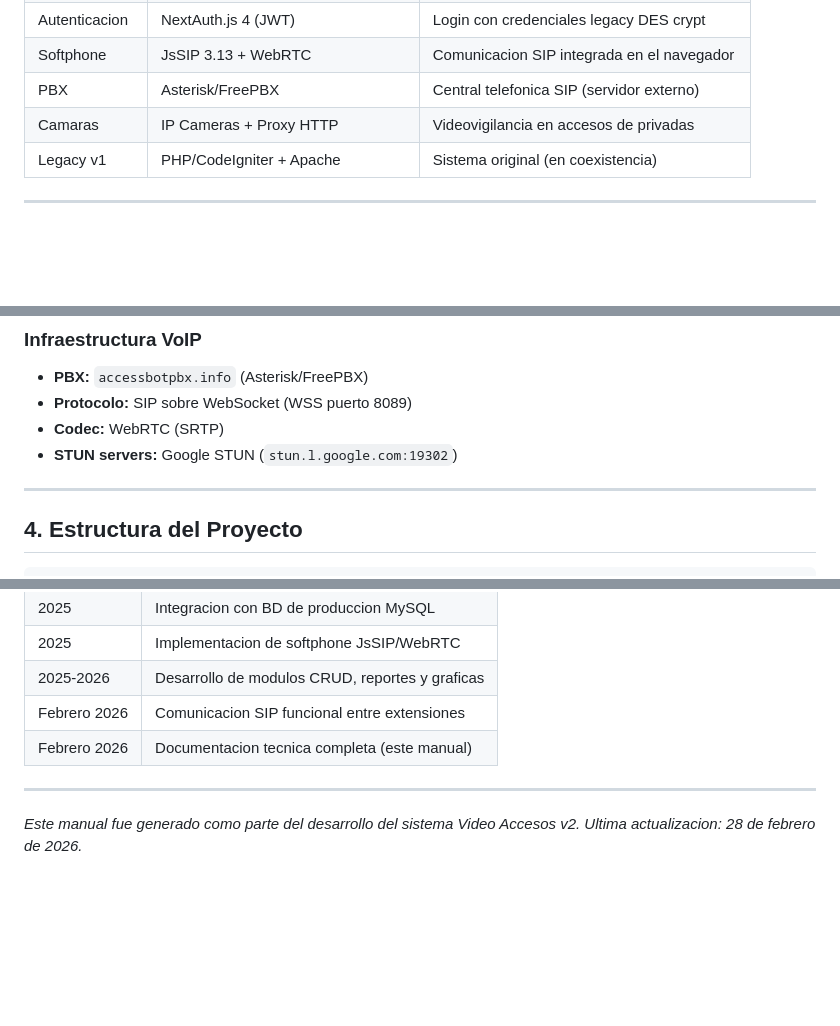
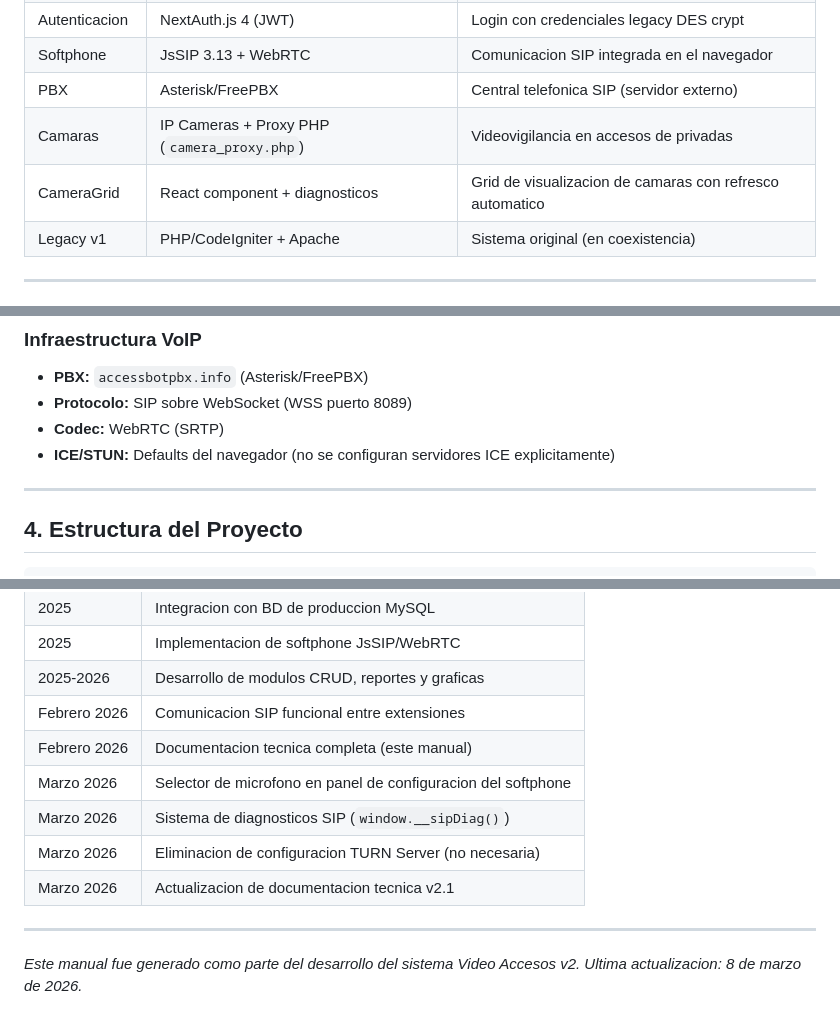
Before and after one commit to videoaccesos/syscbctlmonitoreo, a Markdown page: MANUAL_TECNICO.md, 3 parts joined by grey strips. Drawn GitHub-style; blank space fills up the shorter version.

```diff
--- a/MANUAL_TECNICO.md
+++ b/MANUAL_TECNICO.md
@@ -86,7 +86,8 @@ El sistema opera con una arquitectura de dos generaciones coexistentes:
 | Autenticacion | NextAuth.js 4 (JWT) | Login con credenciales legacy DES crypt |
 | Softphone | JsSIP 3.13 + WebRTC | Comunicacion SIP integrada en el navegador |
 | PBX | Asterisk/FreePBX | Central telefonica SIP (servidor externo) |
-| Camaras | IP Cameras + Proxy HTTP | Videovigilancia en accesos de privadas |
+| Camaras | IP Cameras + Proxy PHP (`camera_proxy.php`) | Videovigilancia en accesos de privadas |
+| CameraGrid | React component + diagnosticos | Grid de visualizacion de camaras con refresco automatico |
 | Legacy v1 | PHP/CodeIgniter + Apache | Sistema original (en coexistencia) |
 
 ---
@@ -126,7 +127,7 @@ El sistema opera con una arquitectura de dos generaciones coexistentes:
 - **PBX:** `accessbotpbx.info` (Asterisk/FreePBX)
 - **Protocolo:** SIP sobre WebSocket (WSS puerto 8089)
 - **Codec:** WebRTC (SRTP)
-- **STUN servers:** Google STUN (`stun.l.google.com:19302`)
+- **ICE/STUN:** Defaults del navegador (no se configuran servidores ICE explicitamente)
 
 ---
 
@@ -1047,8 +1063,12 @@ npm run db:pull
 | 2025-2026 | Desarrollo de modulos CRUD, reportes y graficas |
 | Febrero 2026 | Comunicacion SIP funcional entre extensiones |
 | Febrero 2026 | Documentacion tecnica completa (este manual) |
+| Marzo 2026 | Selector de microfono en panel de configuracion del softphone |
+| Marzo 2026 | Sistema de diagnosticos SIP (`window.__sipDiag()`) |
+| Marzo 2026 | Eliminacion de configuracion TURN Server (no necesaria) |
+| Marzo 2026 | Actualizacion de documentacion tecnica v2.1 |
 
 ---
 
 *Este manual fue generado como parte del desarrollo del sistema Video Accesos v2.*
-*Ultima actualizacion: 28 de febrero de 2026.*
+*Ultima actualizacion: 8 de marzo de 2026.*
```
Also changed, not shown: other parts of MANUAL_TECNICO.md (+24 -9 lines).
